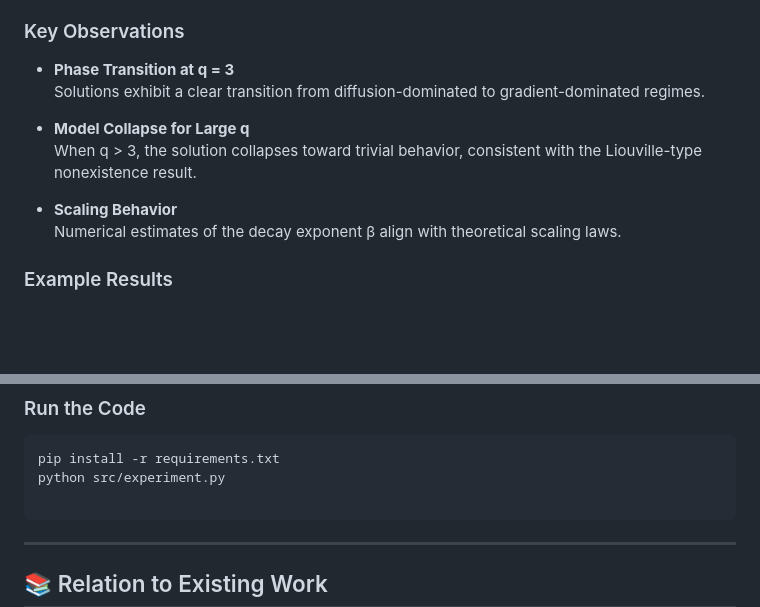
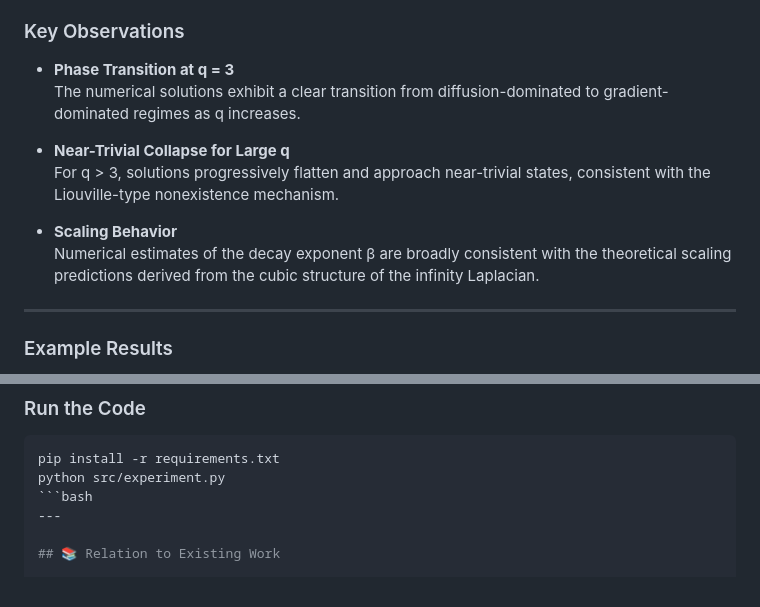
Before and after one commit to Minh-HauTran/liouville-infinity-laplacian, a Markdown page: README.md, 2 parts joined by grey strips. Rendered like a GitHub page; blank space fills up the shorter version.

````diff
--- a/README.md
+++ b/README.md
@@ -109,13 +109,15 @@ To complement the theoretical analysis, we implement a **Physics-Informed Neural
 ### Key Observations
 
 - **Phase Transition at q = 3**
-  Solutions exhibit a clear transition from diffusion-dominated to gradient-dominated regimes.
+  The numerical solutions exhibit a clear transition from diffusion-dominated to gradient-dominated regimes as q increases.
 
-- **Model Collapse for Large q**
-  When q > 3, the solution collapses toward trivial behavior, consistent with the Liouville-type nonexistence result.
+- **Near-Trivial Collapse for Large q**
+  For q > 3, solutions progressively flatten and approach near-trivial states, consistent with the Liouville-type nonexistence mechanism.
 
 - **Scaling Behavior**
-  Numerical estimates of the decay exponent β align with theoretical scaling laws.
+  Numerical estimates of the decay exponent β are broadly consistent with the theoretical scaling predictions derived from the cubic structure of the infinity Laplacian.
+
+---
 
 ### Example Results
 
@@ -127,9 +134,7 @@ To complement the theoretical analysis, we implement a **Physics-Informed Neural
 ```bash
 pip install -r requirements.txt
 python src/experiment.py
-
-```
-
+```bash
 ---
 
 ## 📚 Relation to Existing Work
````
Also changed, not shown: other parts of README.md (+7 -2 lines).
